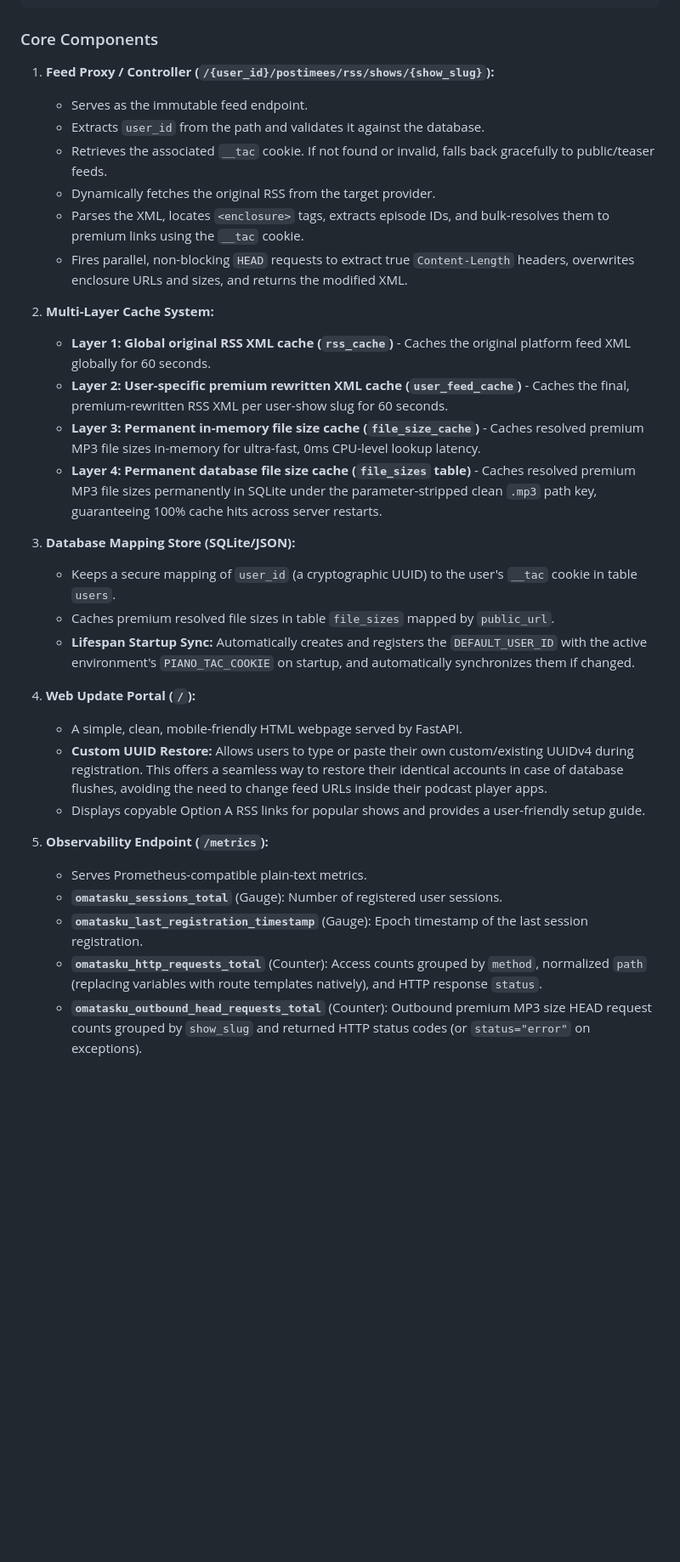
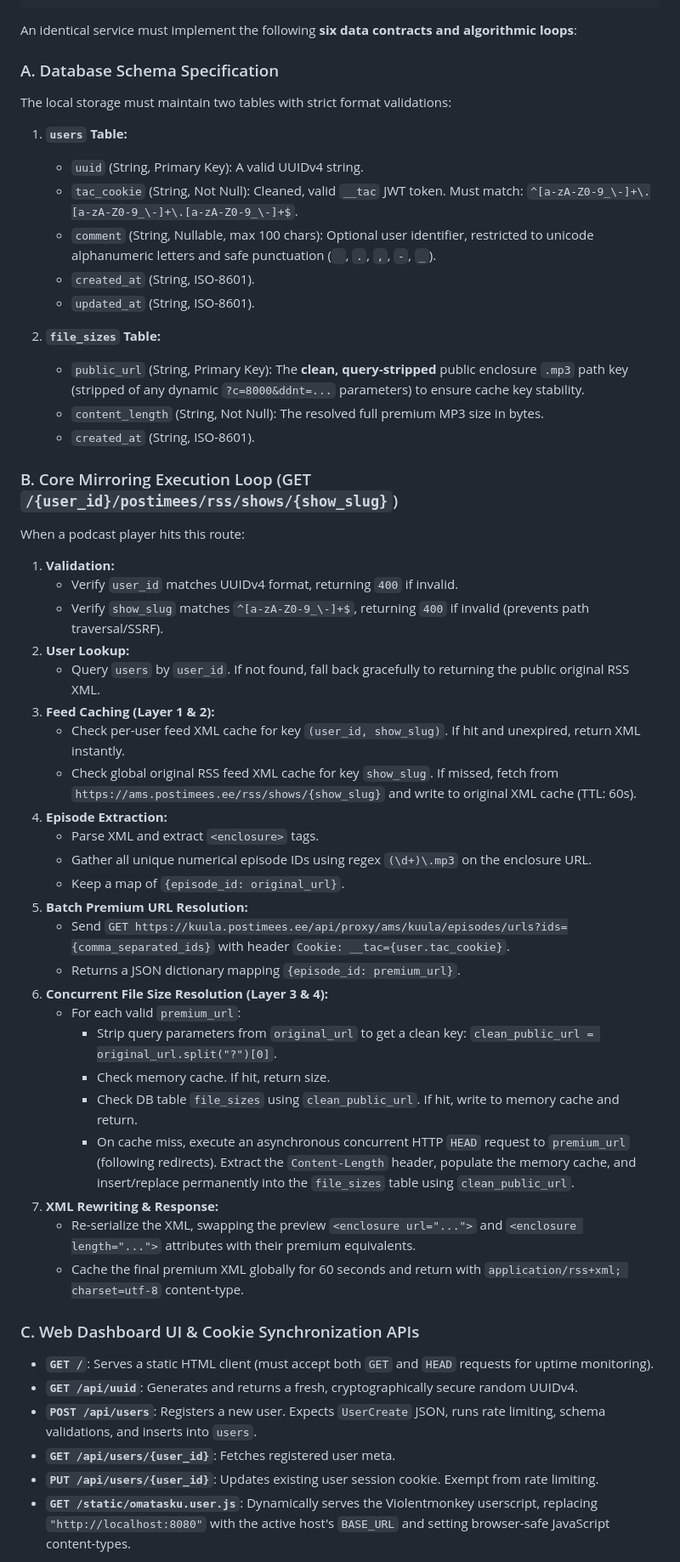
Before and after one commit to Cougar/OmaTasku, a Markdown page: GEMINI.md, the part around one of its changes. Shown at 85% size. Drawn GitHub-style; blank space fills up the shorter version.

Commit message:
docs: Rewrite GEMINI.md to provide language-agnostic specifications for Go and Rust implementations

````diff
--- a/GEMINI.md
+++ b/GEMINI.md
@@ -92,36 +81,55 @@ The project is built on **Python 3.9+** using **FastAPI** to provide a fast, asy
   └────────────────────────────────────────────────────────────┘
 ```
 
-### Core Components
+An identical service must implement the following **six data contracts and algorithmic loops**:
 
-1. **Feed Proxy / Controller (`/{user_id}/postimees/rss/shows/{show_slug}`):**
-   - Serves as the immutable feed endpoint.
-   - Extracts `user_id` from the path and validates it against the database.
-   - Retrieves the associated `__tac` cookie. If not found or invalid, falls back gracefully to public/teaser feeds.
-   - Dynamically fetches the original RSS from the target provider.
-   - Parses the XML, locates `<enclosure>` tags, extracts episode IDs, and bulk-resolves them to premium links using the `__tac` cookie.
-   - Fires parallel, non-blocking `HEAD` requests to extract true `Content-Length` headers, overwrites enclosure URLs and sizes, and returns the modified XML.
+### A. Database Schema Specification
+The local storage must maintain two tables with strict format validations:
 
-2. **Multi-Layer Cache System:**
-   - **Layer 1: Global original RSS XML cache (`rss_cache`)** - Caches the original platform feed XML globally for 60 seconds.
-   - **Layer 2: User-specific premium rewritten XML cache (`user_feed_cache`)** - Caches the final, premium-rewritten RSS XML per user-show slug for 60 seconds.
-   - **Layer 3: Permanent in-memory file size cache (`file_size_cache`)** - Caches resolved premium MP3 file sizes in-memory for ultra-fast, 0ms CPU-level lookup latency.
-   - **Layer 4: Permanent database file size cache (`file_sizes` table)** - Caches resolved premium MP3 file sizes permanently in SQLite under the parameter-stripped clean `.mp3` path key, guaranteeing 100% cache hits across server restarts.
+1. **`users` Table:**
+   - `uuid` (String, Primary Key): A valid UUIDv4 string.
+   - `tac_cookie` (String, Not Null): Cleaned, valid `__tac` JWT token. Must match: `^[a-zA-Z0-9_\-]+\.[a-zA-Z0-9_\-]+\.[a-zA-Z0-9_\-]+$`.
+   - `comment` (String, Nullable, max 100 chars): Optional user identifier, restricted to unicode alphanumeric letters and safe punctuation (` `, `.`, `,`, `-`, `_`).
+   - `created_at` (String, ISO-8601).
+   - `updated_at` (String, ISO-8601).
 
-3. **Database Mapping Store (SQLite/JSON):**
-   - Keeps a secure mapping of `user_id` (a cryptographic UUID) to the user's `__tac` cookie in table `users`.
-   - Caches premium resolved file sizes in table `file_sizes` mapped by `public_url`.
-   - **Lifespan Startup Sync:** Automatically creates and registers the `DEFAULT_USER_ID` with the active environment's `PIANO_TAC_COOKIE` on startup, and automatically synchronizes them if changed.
+2. **`file_sizes` Table:**
+   - `public_url` (String, Primary Key): The **clean, query-stripped** public enclosure `.mp3` path key (stripped of any dynamic `?c=8000&ddnt=...` parameters) to ensure cache key stability.
+   - `content_length` (String, Not Null): The resolved full premium MP3 size in bytes.
+   - `created_at` (String, ISO-8601).
 
-4. **Web Update Portal (`/`):**
-   - A simple, clean, mobile-friendly HTML webpage served by FastAPI.
-   - **Custom UUID Restore:** Allows users to type or paste their own custom/existing UUIDv4 during registration. This offers a seamless way to restore their identical accounts in case of database flushes, avoiding the need to change feed URLs inside their podcast player apps.
-   - Displays copyable Option A RSS links for popular shows and provides a user-friendly setup guide.
+### B. Core Mirroring Execution Loop (GET `/{user_id}/postimees/rss/shows/{show_slug}`)
+When a podcast player hits this route:
+1. **Validation:**
+   - Verify `user_id` matches UUIDv4 format, returning `400` if invalid.
+   - Verify `show_slug` matches `^[a-zA-Z0-9_\-]+$`, returning `400` if invalid (prevents path traversal/SSRF).
+2. **User Lookup:**
+   - Query `users` by `user_id`. If not found, fall back gracefully to returning the public original RSS XML.
+3. **Feed Caching (Layer 1 & 2):**
+   - Check per-user feed XML cache for key `(user_id, show_slug)`. If hit and unexpired, return XML instantly.
+   - Check global original RSS feed XML cache for key `show_slug`. If missed, fetch from `https://ams.postimees.ee/rss/shows/{show_slug}` and write to original XML cache (TTL: 60s).
+4. **Episode Extraction:**
+   - Parse XML and extract `<enclosure>` tags.
+   - Gather all unique numerical episode IDs using regex `(\d+)\.mp3` on the enclosure URL.
+   - Keep a map of `{episode_id: original_url}`.
+5. **Batch Premium URL Resolution:**
+   - Send `GET https://kuula.postimees.ee/api/proxy/ams/kuula/episodes/urls?ids={comma_separated_ids}` with header `Cookie: __tac={user.tac_cookie}`.
+   - Returns a JSON dictionary mapping `{episode_id: premium_url}`.
+6. **Concurrent File Size Resolution (Layer 3 & 4):**
+   - For each valid `premium_url`:
+     - Strip query parameters from `original_url` to get a clean key: `clean_public_url = original_url.split("?")[0]`.
+     - Check memory cache. If hit, return size.
+     - Check DB table `file_sizes` using `clean_public_url`. If hit, write to memory cache and return.
+     - On cache miss, execute an asynchronous concurrent HTTP `HEAD` request to `premium_url` (following redirects). Extract the `Content-Length` header, populate the memory cache, and insert/replace permanently into the `file_sizes` table using `clean_public_url`.
+7. **XML Rewriting & Response:**
+   - Re-serialize the XML, swapping the preview `<enclosure url="...">` and `<enclosure length="...">` attributes with their premium equivalents.
+   - Cache the final premium XML globally for 60 seconds and return with `application/rss+xml; charset=utf-8` content-type.
 
-5. **Observability Endpoint (`/metrics`):**
-   - Serves Prometheus-compatible plain-text metrics.
-   - **`omatasku_sessions_total`** (Gauge): Number of registered user sessions.
-   - **`omatasku_last_registration_timestamp`** (Gauge): Epoch timestamp of the last session registration.
-   - **`omatasku_http_requests_total`** (Counter): Access counts grouped by `method`, normalized `path` (replacing variables with route templates natively), and HTTP response `status`.
-   - **`omatasku_outbound_head_requests_total`** (Counter): Outbound premium MP3 size HEAD request counts grouped by `show_slug` and returned HTTP status codes (or `status="error"` on exceptions).
+### C. Web Dashboard UI & Cookie Synchronization APIs
+- **`GET /`**: Serves a static HTML client (must accept both `GET` and `HEAD` requests for uptime monitoring).
+- **`GET /api/uuid`**: Generates and returns a fresh, cryptographically secure random UUIDv4.
+- **`POST /api/users`**: Registers a new user. Expects `UserCreate` JSON, runs rate limiting, schema validations, and inserts into `users`.
+- **`GET /api/users/{user_id}`**: Fetches registered user meta.
+- **`PUT /api/users/{user_id}`**: Updates existing user session cookie. Exempt from rate limiting.
+- **`GET /static/omatasku.user.js`**: Dynamically serves the Violentmonkey userscript, replacing `"http://localhost:8080"` with the active host's `BASE_URL` and setting browser-safe JavaScript content-types.
 
````
Also changed, not shown: other parts of GEMINI.md (+33 -47 lines).
